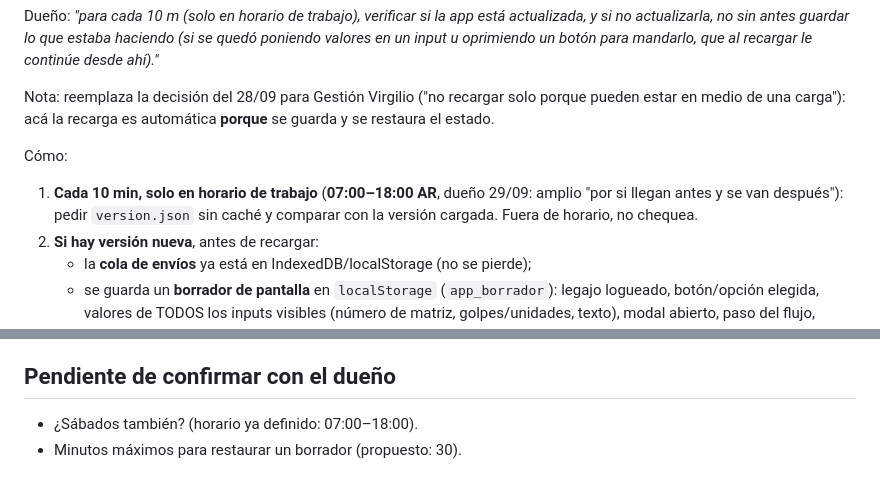
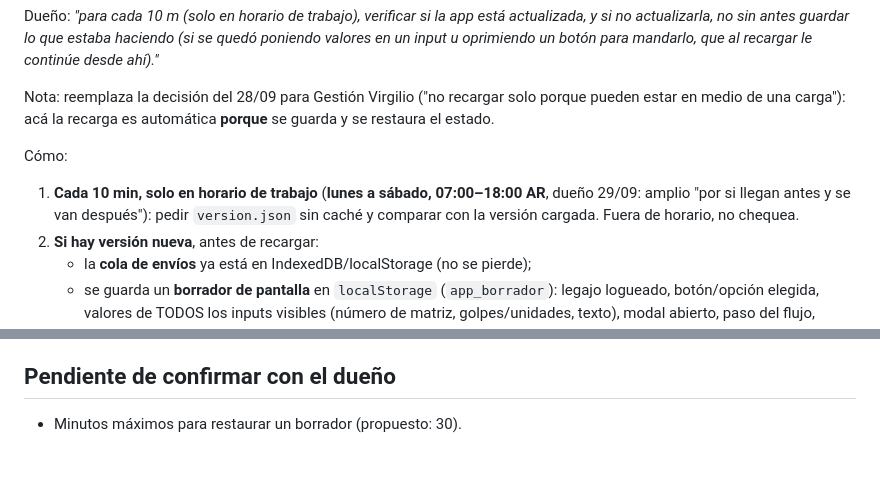
Before and after one commit to loekemeyer/GP2-Registro-Produccion, a Markdown page: docs/REQUISITOS-APP-NUEVA.md, 2 parts joined by grey strips. Rendered like a GitHub page.

Commit message:
R1: chequeo lunes a sabado
Co-Authored-By: Claude Opus 5.5 <noreply@anthropic.com>
Claude-Session: https://claude.ai/code/session_01Gh7Vr29wxkHksfuGZVt5Bg

```diff
--- a/docs/REQUISITOS-APP-NUEVA.md
+++ b/docs/REQUISITOS-APP-NUEVA.md
@@ -12,7 +12,7 @@ Nota: reemplaza la decisión del 28/09 para Gestión Virgilio ("no recargar solo
 de una carga"): acá la recarga es automática **porque** se guarda y se restaura el estado.
 
 Cómo:
-1. **Cada 10 min, solo en horario de trabajo** (**07:00–18:00 AR**, dueño 29/09: amplio "por si llegan antes y se van después"): pedir
+1. **Cada 10 min, solo en horario de trabajo** (**lunes a sábado, 07:00–18:00 AR**, dueño 29/09: amplio "por si llegan antes y se van después"): pedir
    `version.json` sin caché y comparar con la versión cargada. Fuera de horario, no chequea.
 2. **Si hay versión nueva**, antes de recargar:
    - la **cola de envíos** ya está en IndexedDB/localStorage (no se pierde);
@@ -45,5 +45,4 @@ Cómo:
      volver hay exactamente 1 fila en la base y ningún formulario pidiendo reenviar.
 
 ## Pendiente de confirmar con el dueño
-- ¿Sábados también? (horario ya definido: 07:00–18:00).
 - Minutos máximos para restaurar un borrador (propuesto: 30).
```
